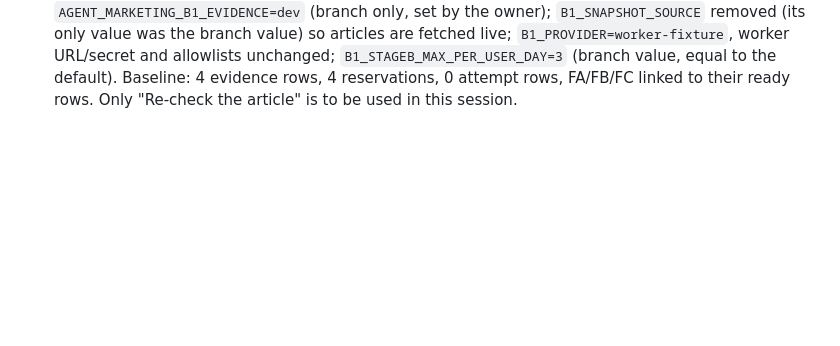
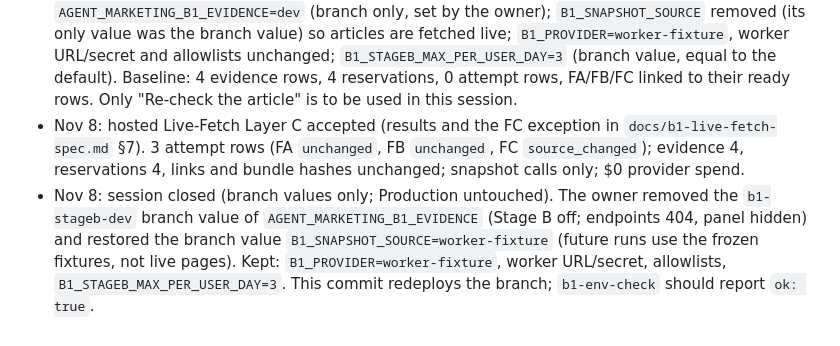
Before and after one commit to szieour-ctrl/smart-stage-pro, a Markdown page: docs/b1-stage-b-infra-plan.md, the part around the change. Drawn GitHub-style; blank space fills up the shorter version.

```diff
--- a/docs/b1-stage-b-infra-plan.md
+++ b/docs/b1-stage-b-infra-plan.md
@@ -252,3 +252,9 @@ functions → private fixture worker on Railway → development Supabase), with
   owner); `B1_SNAPSHOT_SOURCE` removed (its only value was the branch value) so articles are fetched live; `B1_PROVIDER=worker-fixture`, worker
   URL/secret and allowlists unchanged; `B1_STAGEB_MAX_PER_USER_DAY=3` (branch value, equal to the default). Baseline: 4 evidence rows,
   4 reservations, 0 attempt rows, FA/FB/FC linked to their ready rows. Only "Re-check the article" is to be used in this session.
+- Nov 8: hosted Live-Fetch Layer C accepted (results and the FC exception in `docs/b1-live-fetch-spec.md` §7). 3 attempt rows (FA `unchanged`,
+  FB `unchanged`, FC `source_changed`); evidence 4, reservations 4, links and bundle hashes unchanged; snapshot calls only; $0 provider spend.
+- Nov 8: session closed (branch values only; Production untouched). The owner removed the `b1-stageb-dev` branch value of
+  `AGENT_MARKETING_B1_EVIDENCE` (Stage B off; endpoints 404, panel hidden) and restored the branch value `B1_SNAPSHOT_SOURCE=worker-fixture`
+  (future runs use the frozen fixtures, not live pages). Kept: `B1_PROVIDER=worker-fixture`, worker URL/secret, allowlists,
+  `B1_STAGEB_MAX_PER_USER_DAY=3`. This commit redeploys the branch; `b1-env-check` should report `ok: true`.
```
Also changed, not shown: docs/b1-live-fetch-spec.md (+29 -1 lines).
